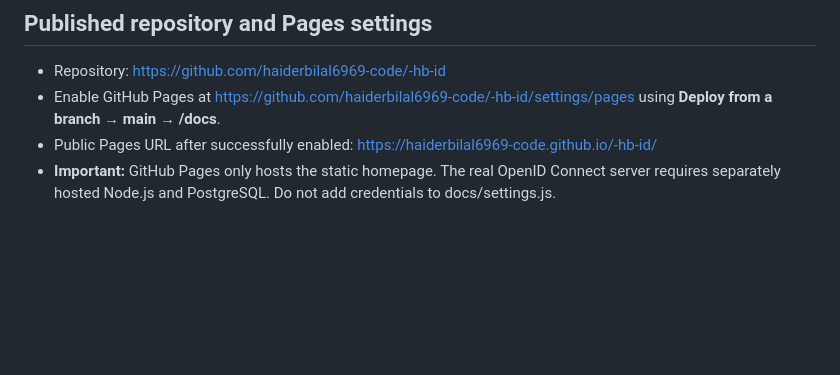
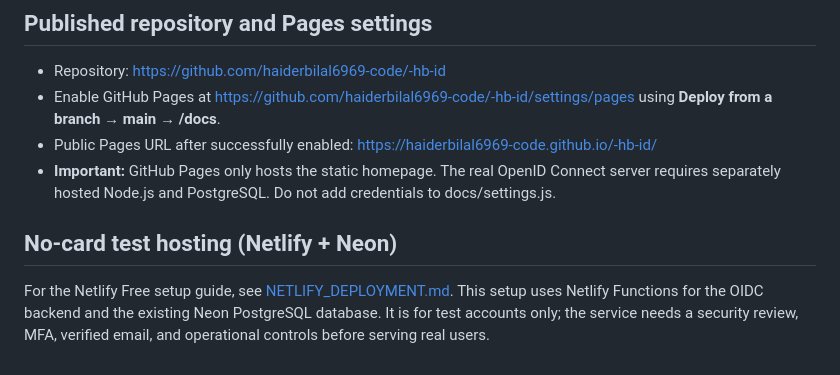
Before and after one commit to haiderbilal6969-code/-hb-id, a Markdown page: README.md, the part around the change. Drawn GitHub-style; blank space fills up the shorter version.

Commit message:
Document Netlify no-card deployment option

```diff
--- a/README.md
+++ b/README.md
@@ -106,3 +106,8 @@ Static files for Pages are in `docs/`; see [GITHUB_DEPLOYMENT.md](GITHUB_DEPLOYM
 - Enable GitHub Pages at https://github.com/haiderbilal6969-code/-hb-id/settings/pages using **Deploy from a branch → main → /docs**.
 - Public Pages URL after successfully enabled: https://haiderbilal6969-code.github.io/-hb-id/
 - **Important:** GitHub Pages only hosts the static homepage. The real OpenID Connect server requires separately hosted Node.js and PostgreSQL. Do not add credentials to docs/settings.js.
+
+## No-card test hosting (Netlify + Neon)
+
+For the Netlify Free setup guide, see [NETLIFY_DEPLOYMENT.md](NETLIFY_DEPLOYMENT.md).
+This setup uses Netlify Functions for the OIDC backend and the existing Neon PostgreSQL database. It is for test accounts only; the service needs a security review, MFA, verified email, and operational controls before serving real users.
```
